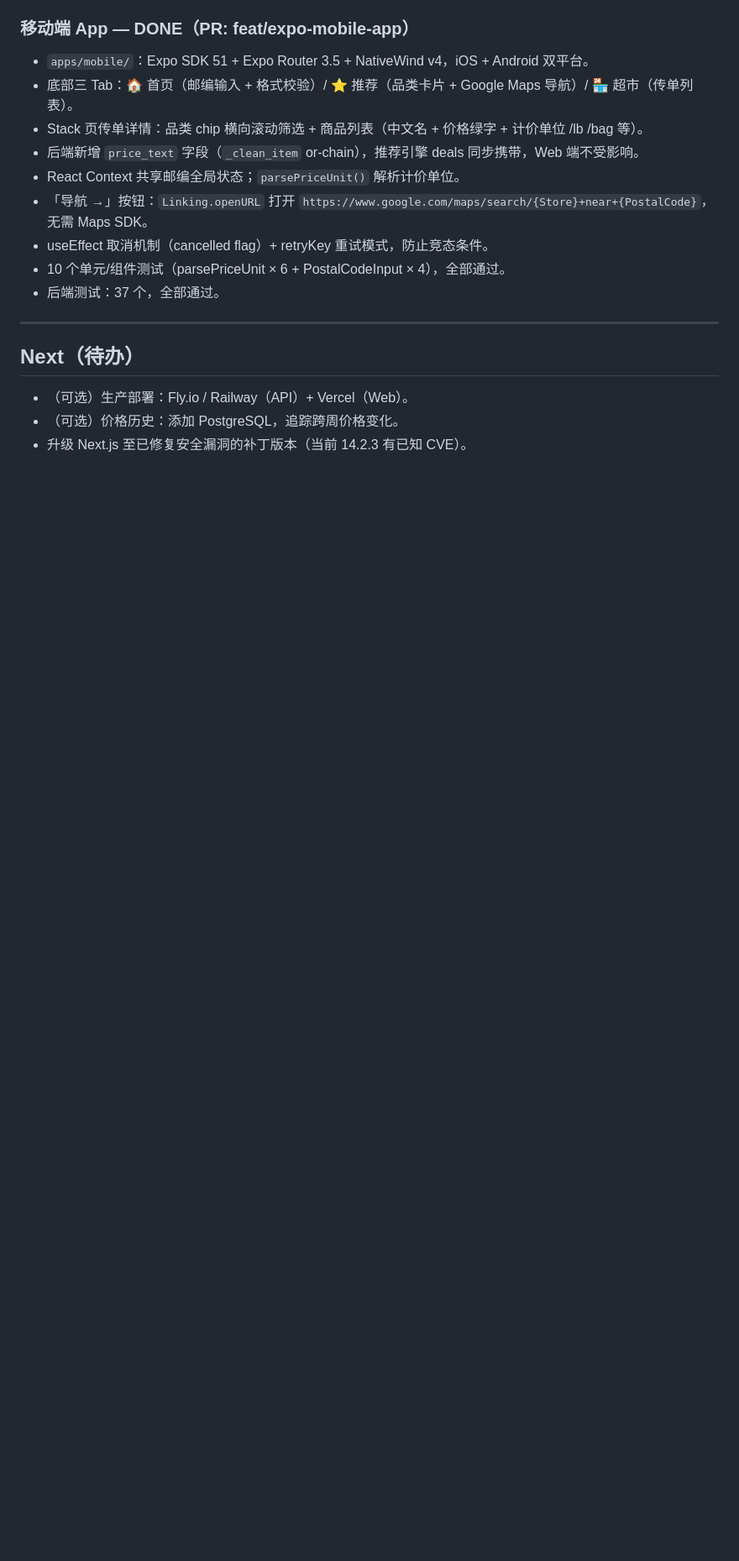
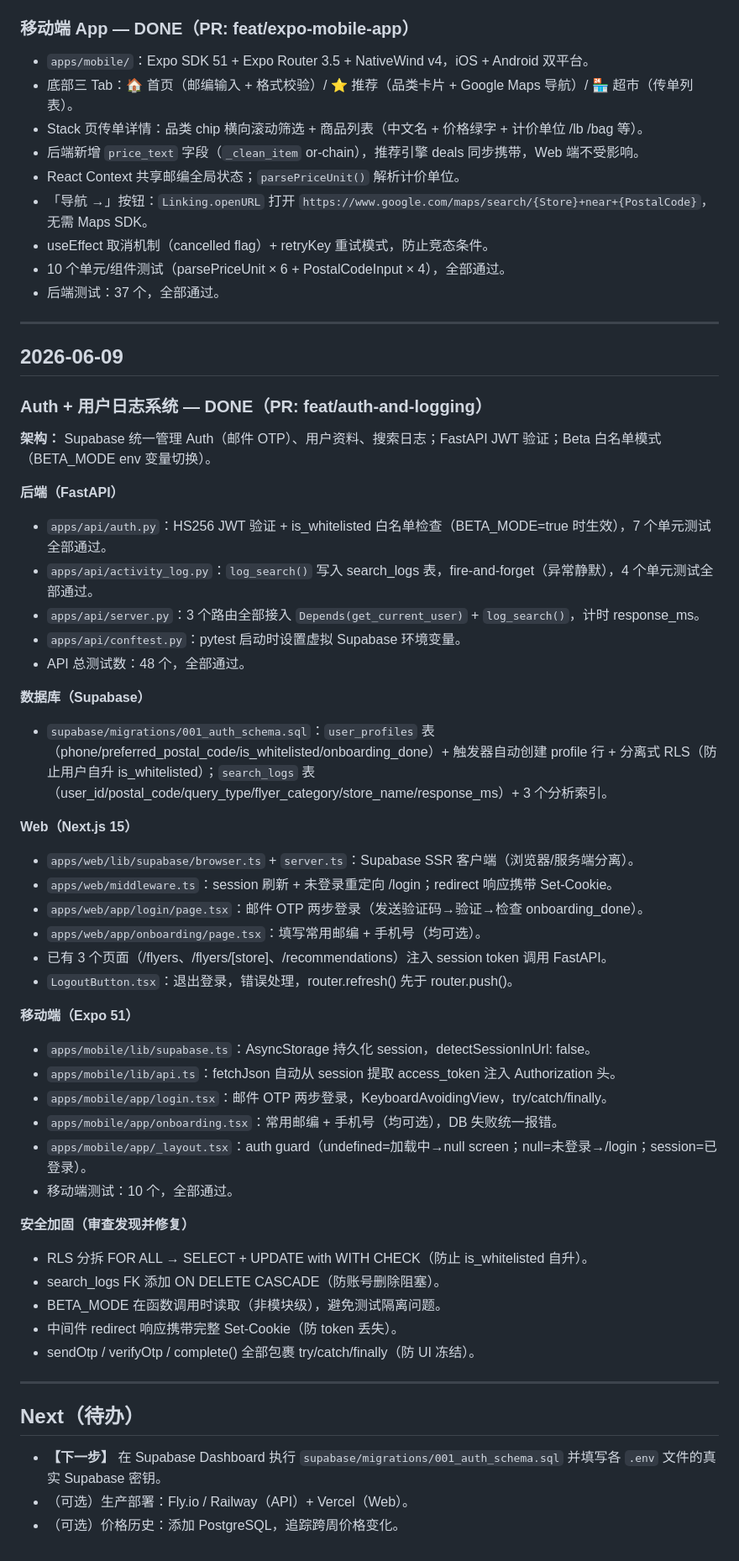
Before and after one commit to bigwood-yc/flyerAI, a Markdown page: docs/progress.md, the part around one of its changes. Shown at 84% size. Drawn GitHub-style; blank space fills up the shorter version.

Commit message:
docs: update progress.md with auth + user logging system completion

```diff
--- a/docs/progress.md
+++ b/docs/progress.md
@@ -94,7 +103,48 @@ Canonical task log. Mirrored in the project document (Grocery Flyer AI Recommend
 
 ---
 
+## 2026-06-09
+
+### Auth + 用户日志系统 — DONE（PR: feat/auth-and-logging）
+
+**架构：** Supabase 统一管理 Auth（邮件 OTP）、用户资料、搜索日志；FastAPI JWT 验证；Beta 白名单模式（BETA_MODE env 变量切换）。
+
+**后端（FastAPI）**
+- `apps/api/auth.py`：HS256 JWT 验证 + is_whitelisted 白名单检查（BETA_MODE=true 时生效），7 个单元测试全部通过。
+- `apps/api/activity_log.py`：`log_search()` 写入 search_logs 表，fire-and-forget（异常静默），4 个单元测试全部通过。
+- `apps/api/server.py`：3 个路由全部接入 `Depends(get_current_user)` + `log_search()`，计时 response_ms。
+- `apps/api/conftest.py`：pytest 启动时设置虚拟 Supabase 环境变量。
+- API 总测试数：48 个，全部通过。
+
+**数据库（Supabase）**
+- `supabase/migrations/001_auth_schema.sql`：`user_profiles` 表（phone/preferred_postal_code/is_whitelisted/onboarding_done）+ 触发器自动创建 profile 行 + 分离式 RLS（防止用户自升 is_whitelisted）；`search_logs` 表（user_id/postal_code/query_type/flyer_category/store_name/response_ms）+ 3 个分析索引。
+
+**Web（Next.js 15）**
+- `apps/web/lib/supabase/browser.ts` + `server.ts`：Supabase SSR 客户端（浏览器/服务端分离）。
+- `apps/web/middleware.ts`：session 刷新 + 未登录重定向 /login；redirect 响应携带 Set-Cookie。
+- `apps/web/app/login/page.tsx`：邮件 OTP 两步登录（发送验证码→验证→检查 onboarding_done）。
+- `apps/web/app/onboarding/page.tsx`：填写常用邮编 + 手机号（均可选）。
+- 已有 3 个页面（/flyers、/flyers/[store]、/recommendations）注入 session token 调用 FastAPI。
+- `LogoutButton.tsx`：退出登录，错误处理，router.refresh() 先于 router.push()。
+
+**移动端（Expo 51）**
+- `apps/mobile/lib/supabase.ts`：AsyncStorage 持久化 session，detectSessionInUrl: false。
+- `apps/mobile/lib/api.ts`：fetchJson 自动从 session 提取 access_token 注入 Authorization 头。
+- `apps/mobile/app/login.tsx`：邮件 OTP 两步登录，KeyboardAvoidingView，try/catch/finally。
+- `apps/mobile/app/onboarding.tsx`：常用邮编 + 手机号（均可选），DB 失败统一报错。
+- `apps/mobile/app/_layout.tsx`：auth guard（undefined=加载中→null screen；null=未登录→/login；session=已登录）。
+- 移动端测试：10 个，全部通过。
+
+**安全加固（审查发现并修复）**
+- RLS 分拆 FOR ALL → SELECT + UPDATE with WITH CHECK（防止 is_whitelisted 自升）。
+- search_logs FK 添加 ON DELETE CASCADE（防账号删除阻塞）。
+- BETA_MODE 在函数调用时读取（非模块级），避免测试隔离问题。
+- 中间件 redirect 响应携带完整 Set-Cookie（防 token 丢失）。
+- sendOtp / verifyOtp / complete() 全部包裹 try/catch/finally（防 UI 冻结）。
+
+---
+
 ## Next（待办）
+- **【下一步】** 在 Supabase Dashboard 执行 `supabase/migrations/001_auth_schema.sql` 并填写各 `.env` 文件的真实 Supabase 密钥。
 - （可选）生产部署：Fly.io / Railway（API）+ Vercel（Web）。
 - （可选）价格历史：添加 PostgreSQL，追踪跨周价格变化。
-- 升级 Next.js 至已修复安全漏洞的补丁版本（当前 14.2.3 有已知 CVE）。
```
Also changed, not shown: other parts of docs/progress.md (+9 -0 lines).
